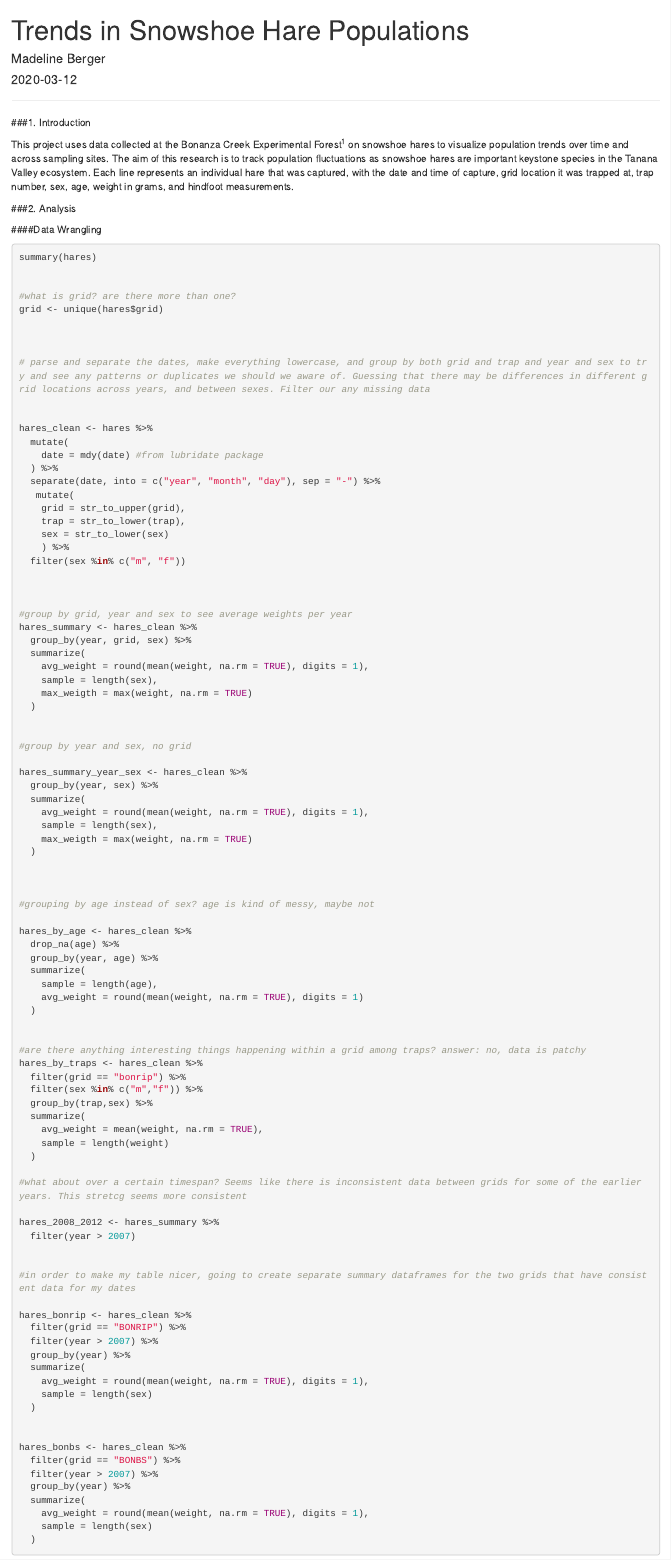
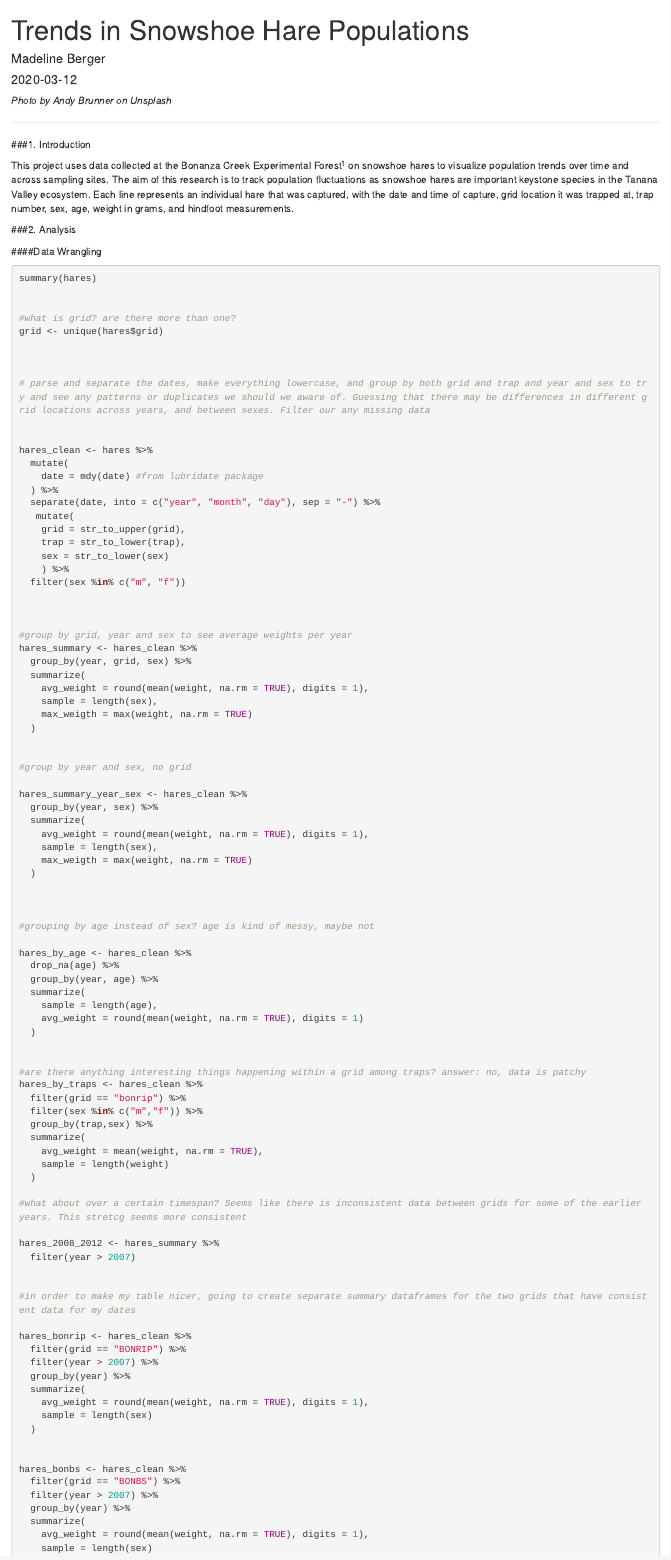
Before and after one commit to madelinemberger/my-site-maddie, an R Markdown document (content/project/hares_project/index.Rmd): the page in a window 1100 px wide, from its top. Rendered offline with R 4.5, knitr and Pandoc, with nearby package versions.

Commit message:
netlify toml plus updated photo

````diff
--- a/content/project/hares_project/index.Rmd
+++ b/content/project/hares_project/index.Rmd
@@ -29,7 +29,7 @@ hares <- read_csv("showshoe_lter.csv")
 
 ```
 
-
+*Photo by Andy Brunner on Unsplash*
 
 ***
 
````
Also changed, not shown: 1 other file.
